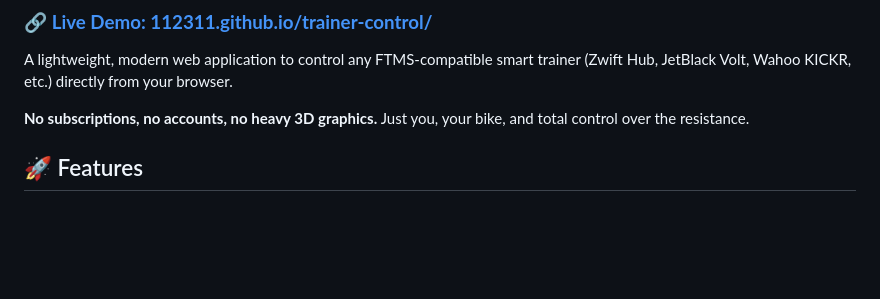
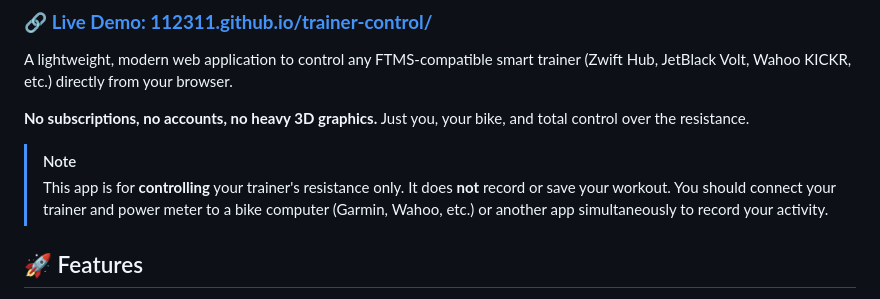
Before and after one commit to 112311/trainer-control, a Markdown page: README.md, the part around the change. GitHub-like rendering; blank space fills up the shorter version.

Commit message:
Update README to clarify app functionality and usage for workout recording

```diff
--- a/README.md
+++ b/README.md
@@ -5,6 +5,9 @@
 A lightweight, modern web application to control any FTMS-compatible smart trainer (Zwift Hub, JetBlack Volt, Wahoo KICKR, etc.) directly from your browser.
 
 **No subscriptions, no accounts, no heavy 3D graphics.** Just you, your bike, and total control over the resistance.
+
+> [!NOTE]
+> This app is for **controlling** your trainer's resistance only. It does **not** record or save your workout. You should connect your trainer and power meter to a bike computer (Garmin, Wahoo, etc.) or another app simultaneously to record your activity.
 
 ## 🚀 Features
 
```
